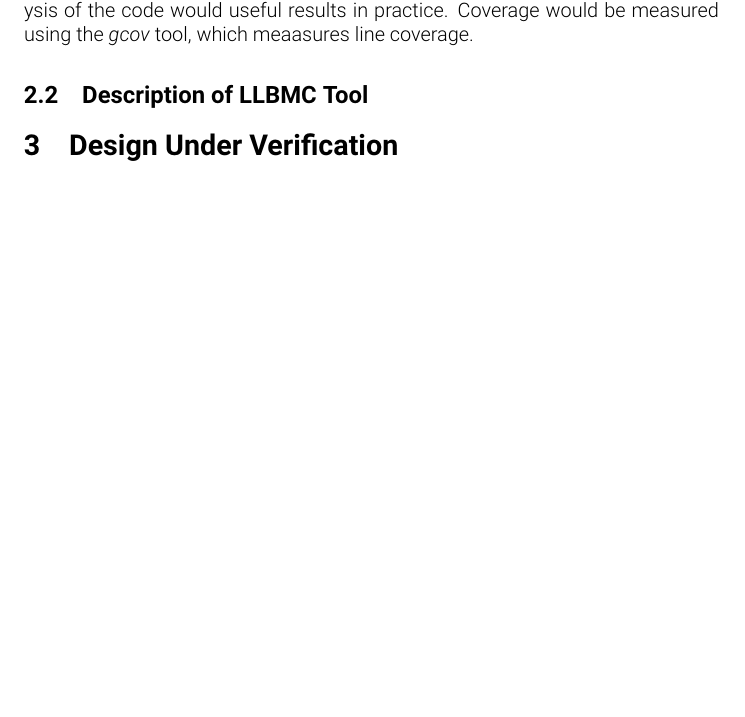
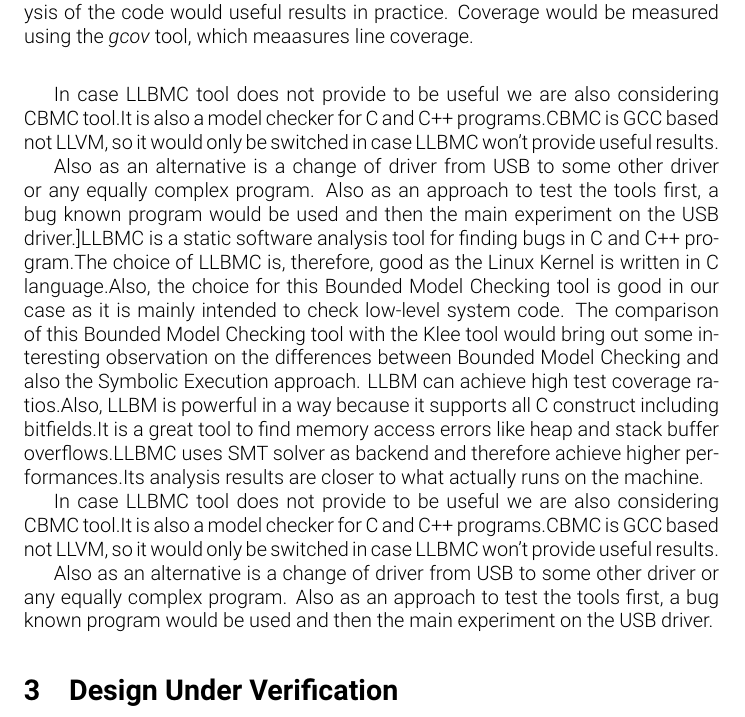
Before and after one commit to fubuloubu/MC-project, a LaTeX document (documentation/Proposal.tex, which reads documentation/llbmc-description.tex): part of page 2 of 3 before the commit and part of page 2 of 4 after it, cut so that both start at the same text, the shorter picture padded with empty space. Compiled offline with pdfLaTeX.

Commit message:
Update llbmc-description.tex

```diff
--- a/documentation/llbmc-description.tex
+++ b/documentation/llbmc-description.tex
@@ -1 +1,8 @@
-\subsection{Description of LLBMC Tool}
+\subsection{LLBMC is a static software analysis tool for finding bugs in  C and C++ program.The choice of LLBMC is, therefore, good as the Linux Kernel is written in C language.Also, the choice for this Bounded Model Checking tool is good in our case as it is mainly intended to check low-level system code.
+The comparison of this Bounded Model Checking tool with the Klee tool would bring out some interesting observation on the differences between Bounded Model Checking and also the Symbolic Execution approach.
+LLBM can achieve high test coverage ratios.Also, LLBM is powerful in a way because it supports all C construct including bitfields.It is a great tool to find memory access errors like heap and stack buffer overflows.LLBMC uses SMT solver as backend and therefore achieve higher performances.Its analysis results are closer to what actually runs on the machine.
+
+In case LLBMC tool does not provide to be useful we are also considering CBMC tool.It is also a model checker for C and C++ programs.CBMC is GCC based not LLVM, so it would only be switched in case LLBMC won't provide useful results.
+
+Also as an alternative is a change of driver from USB to some other driver or any equally complex program.
+Also as an approach to test the tools first, a bug known program would be used and then the main experiment on the USB driver.}
```
